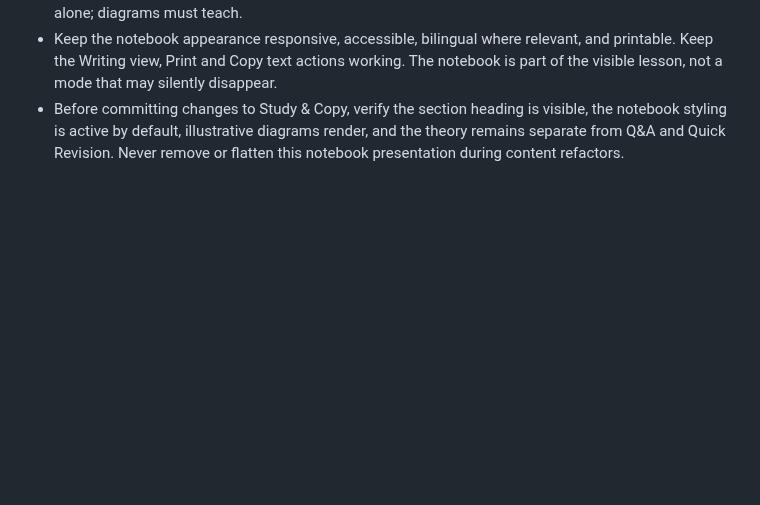
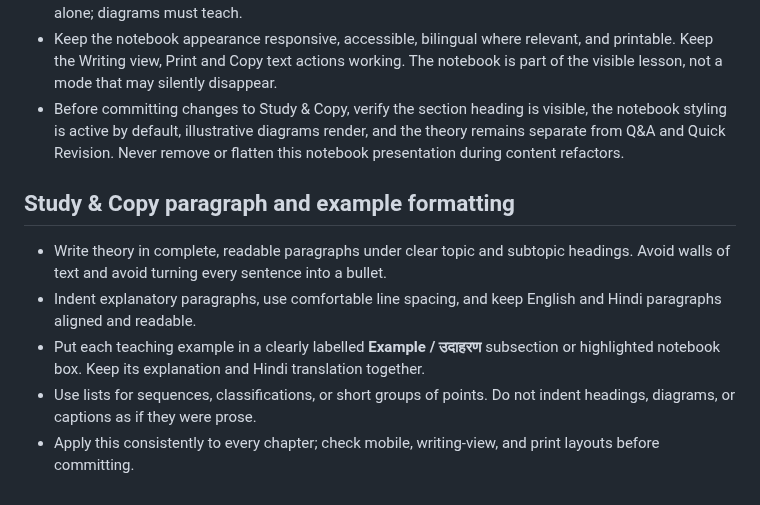
Before and after one commit to zzpsah/CS_Interactive_Hub, a Markdown page: AGENTS.md, the part around the change. Drawn GitHub-style; blank space fills up the shorter version.

Commit message:
Add Study & Copy formatting rule

```diff
--- a/AGENTS.md
+++ b/AGENTS.md
@@ -97,3 +97,12 @@ This rule applies to every chapter, not only Class 9 Chapter 1.
 - Include meaningful concept-specific sketches where they improve understanding (for example, computer functional units and the IPO cycle in Class 9 Chapter 1). Do not rely on decorative doodles alone; diagrams must teach.
 - Keep the notebook appearance responsive, accessible, bilingual where relevant, and printable. Keep the Writing view, Print and Copy text actions working. The notebook is part of the visible lesson, not a mode that may silently disappear.
 - Before committing changes to Study & Copy, verify the section heading is visible, the notebook styling is active by default, illustrative diagrams render, and the theory remains separate from Q&A and Quick Revision. Never remove or flatten this notebook presentation during content refactors.
+
+
+## Study & Copy paragraph and example formatting
+
+- Write theory in complete, readable paragraphs under clear topic and subtopic headings. Avoid walls of text and avoid turning every sentence into a bullet.
+- Indent explanatory paragraphs, use comfortable line spacing, and keep English and Hindi paragraphs aligned and readable.
+- Put each teaching example in a clearly labelled **Example / उदाहरण** subsection or highlighted notebook box. Keep its explanation and Hindi translation together.
+- Use lists for sequences, classifications, or short groups of points. Do not indent headings, diagrams, or captions as if they were prose.
+- Apply this consistently to every chapter; check mobile, writing-view, and print layouts before committing.
```
